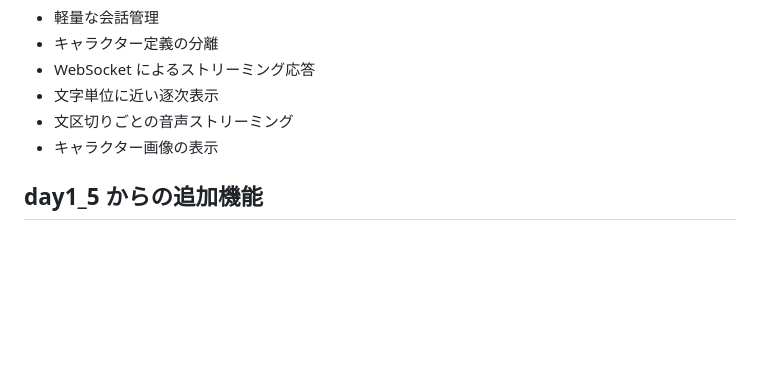
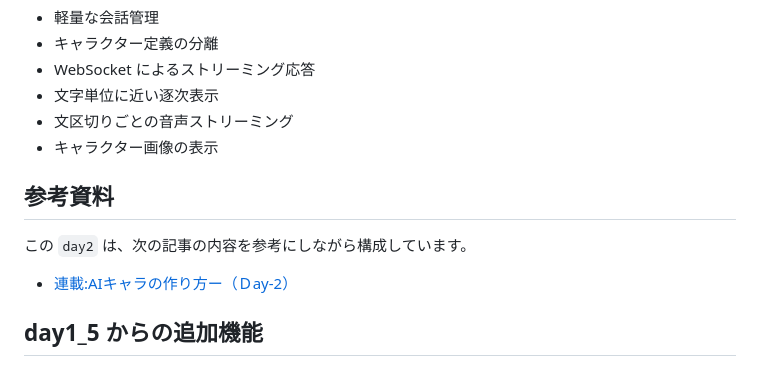
Before and after one commit to animede/AI-character, a Markdown page: day2/README.md, the part around the change. Rendered like a GitHub page; blank space fills up the shorter version.

Commit message:
Add day2 reference article

```diff
--- a/day2/README.md
+++ b/day2/README.md
@@ -13,6 +13,12 @@ FastAPI をバックエンドに使い、フロントエンドはシンプルな
 - 文字単位に近い逐次表示
 - 文区切りごとの音声ストリーミング
 - キャラクター画像の表示
+
+## 参考資料
+
+この `day2` は、次の記事の内容を参考にしながら構成しています。
+
+- [連載:AIキャラの作り方ー（Ｄay-2）](https://note.com/ai_meg/n/n2aeaa96e0245)
 
 ## day1_5 からの追加機能
 
```
